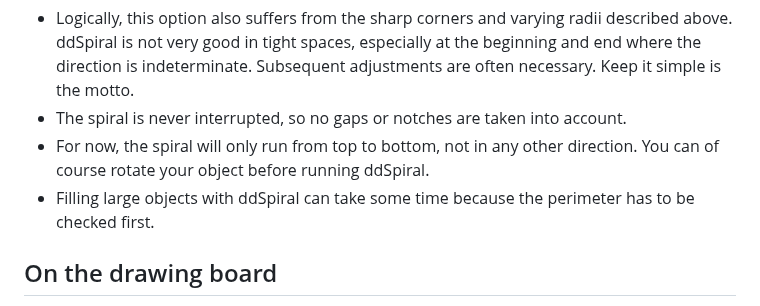
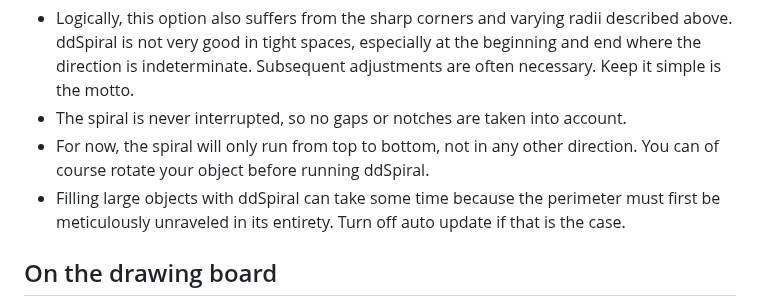
Before and after one commit to Design-Dude/ddSpiral, a Markdown page: README.md, the part around the change. Rendered like a GitHub page.

```diff
--- a/README.md
+++ b/README.md
@@ -86,7 +86,7 @@ The 'Force into shape' option is a work in progress.
 - Logically, this option also suffers from the sharp corners and varying radii described above. ddSpiral is not very good in tight spaces, especially at the beginning and end where the direction is indeterminate. Subsequent adjustments are often necessary. Keep it simple is the motto.
 - The spiral is never interrupted, so no gaps or notches are taken into account.
 - For now, the spiral will only run from top to bottom, not in any other direction. You can of course rotate your object before running ddSpiral.
-- Filling large objects with ddSpiral can take some time because the perimeter has to be checked first.
+- Filling large objects with ddSpiral can take some time because the perimeter must first be meticulously unraveled in its entirety. Turn off auto update if that is the case.
 
 ## On the drawing board
 - Sketch plugin for smoothing hand-drawn paths.
```
